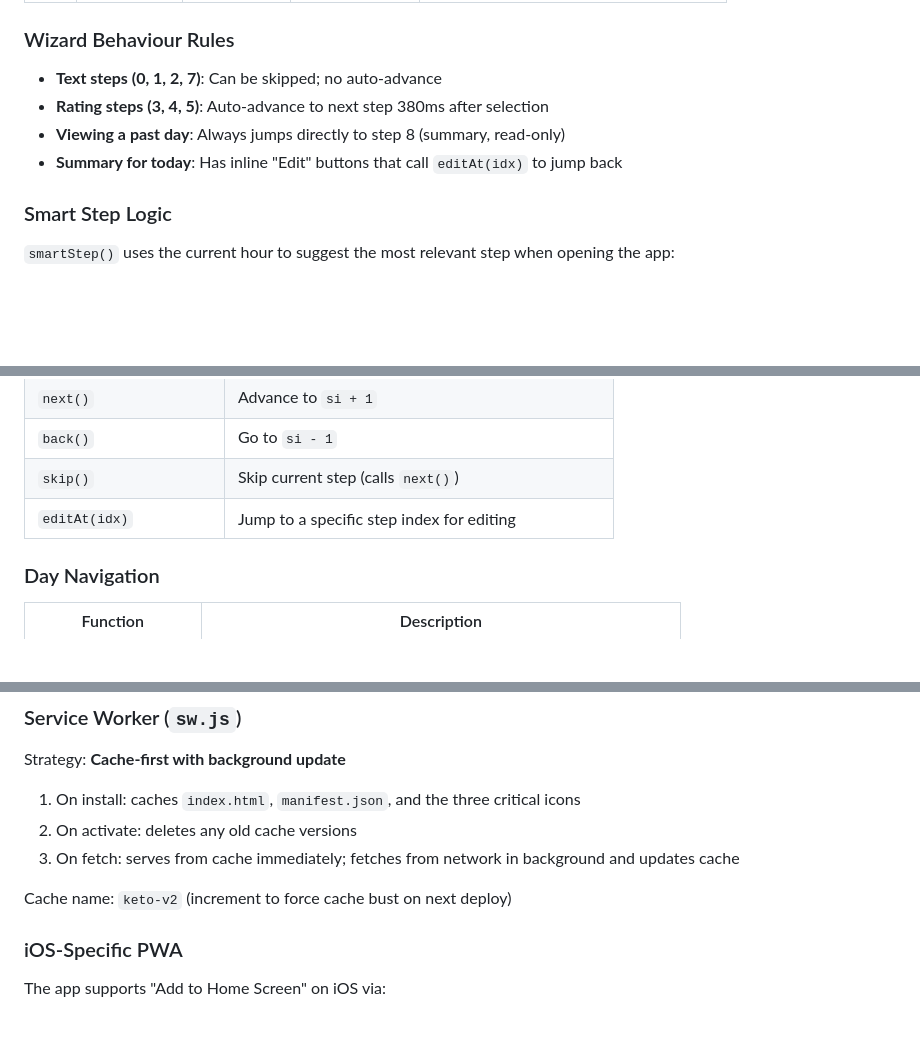
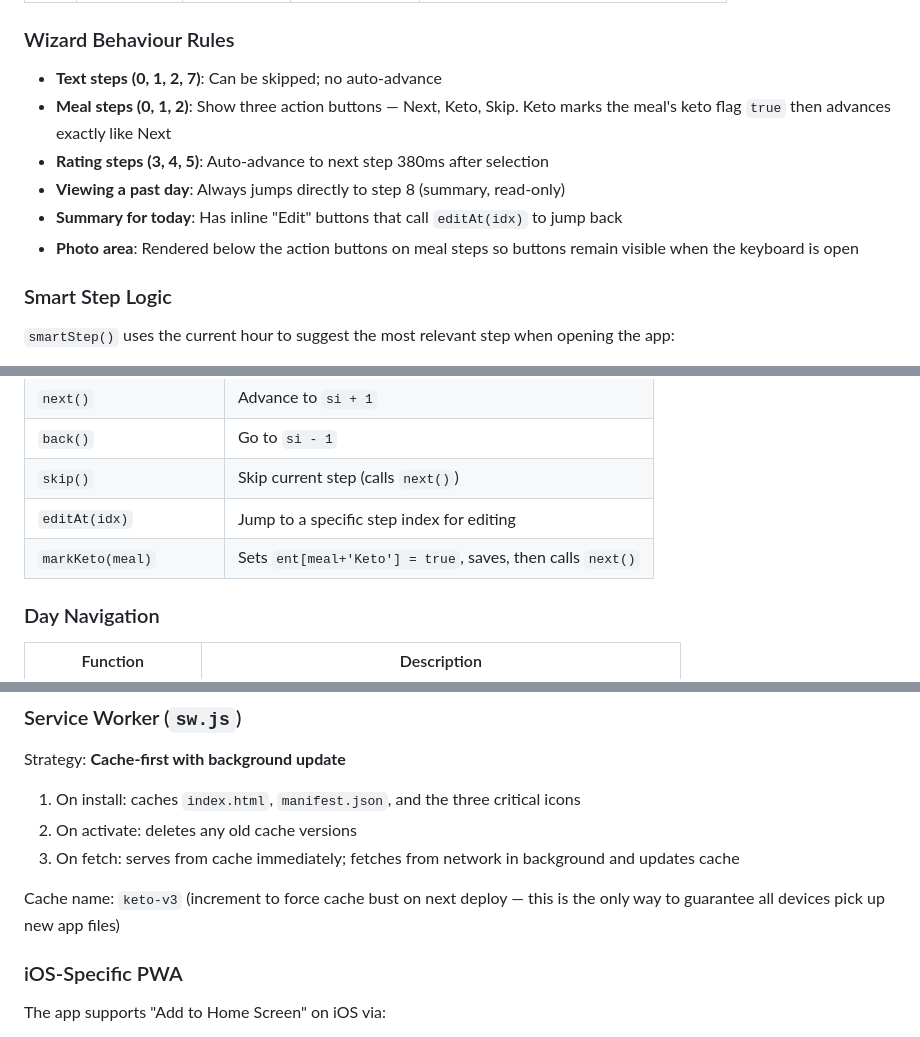
Before and after one commit to Greensand321/Keto-Tracker, a Markdown page: CLAUDE.md, 3 parts joined by grey strips. Drawn GitHub-style; blank space fills up the shorter version.

```diff
--- a/CLAUDE.md
+++ b/CLAUDE.md
@@ -160,9 +164,11 @@ The core UI is a 9-step daily logging wizard. Step index `si` controls which ste
 ### Wizard Behaviour Rules
 
 - **Text steps (0, 1, 2, 7)**: Can be skipped; no auto-advance
+- **Meal steps (0, 1, 2)**: Show three action buttons — Next, Keto, Skip. Keto marks the meal's keto flag `true` then advances exactly like Next
 - **Rating steps (3, 4, 5)**: Auto-advance to next step 380ms after selection
 - **Viewing a past day**: Always jumps directly to step 8 (summary, read-only)
 - **Summary for today**: Has inline "Edit" buttons that call `editAt(idx)` to jump back
+- **Photo area**: Rendered below the action buttons on meal steps so buttons remain visible when the keyboard is open
 
 ### Smart Step Logic
 
@@ -210,6 +216,7 @@ The core UI is a 9-step daily logging wizard. Step index `si` controls which ste
 | `back()` | Go to `si - 1` |
 | `skip()` | Skip current step (calls `next()`) |
 | `editAt(idx)` | Jump to a specific step index for editing |
+| `markKeto(meal)` | Sets `ent[meal+'Keto'] = true`, saves, then calls `next()` |
 
 ### Day Navigation
 
@@ -366,7 +379,7 @@ Strategy: **Cache-first with background update**
 2. On activate: deletes any old cache versions
 3. On fetch: serves from cache immediately; fetches from network in background and updates cache
 
-Cache name: `keto-v2` (increment to force cache bust on next deploy)
+Cache name: `keto-v3` (increment to force cache bust on next deploy — this is the only way to guarantee all devices pick up new app files)
 
 ### iOS-Specific PWA
 
```
Also changed, not shown: other parts of CLAUDE.md (+29 -3 lines).
